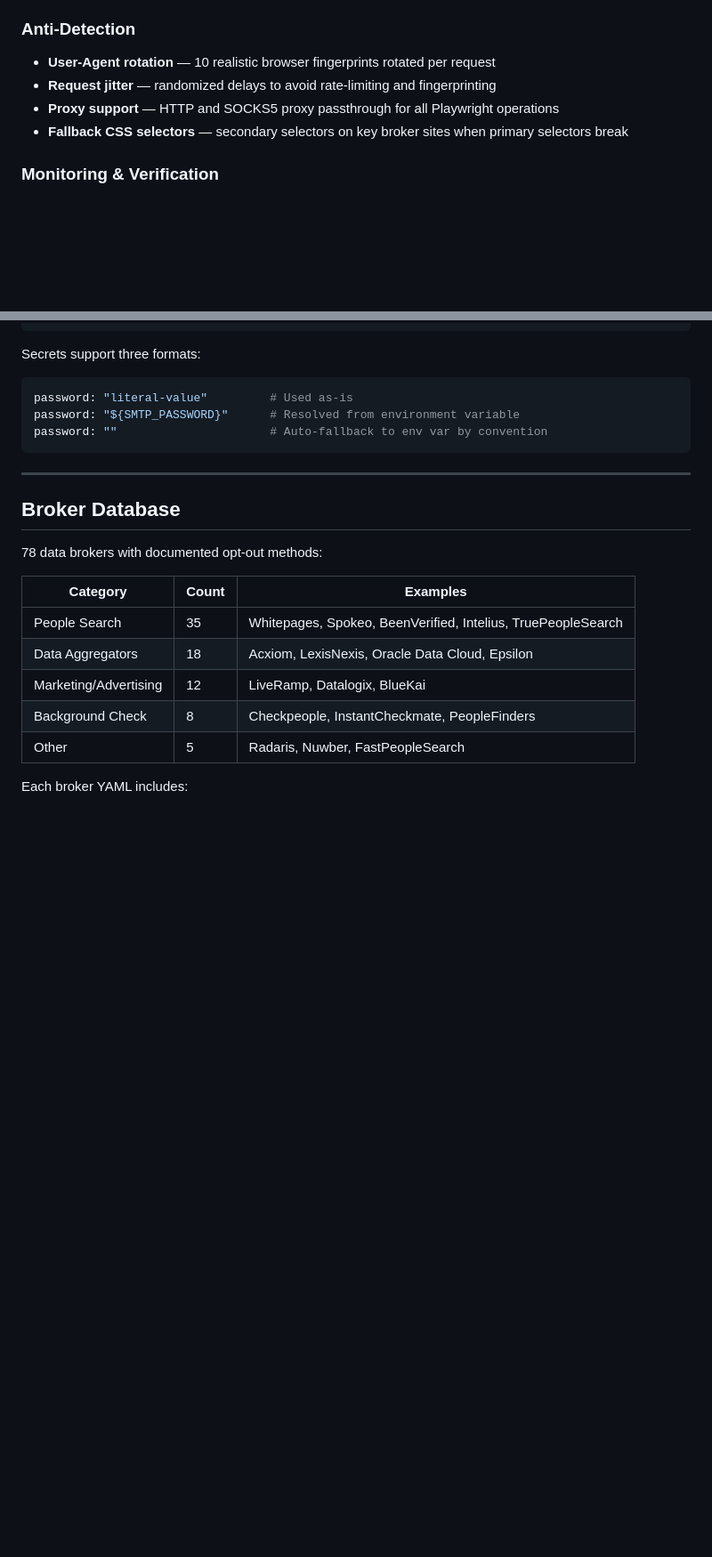
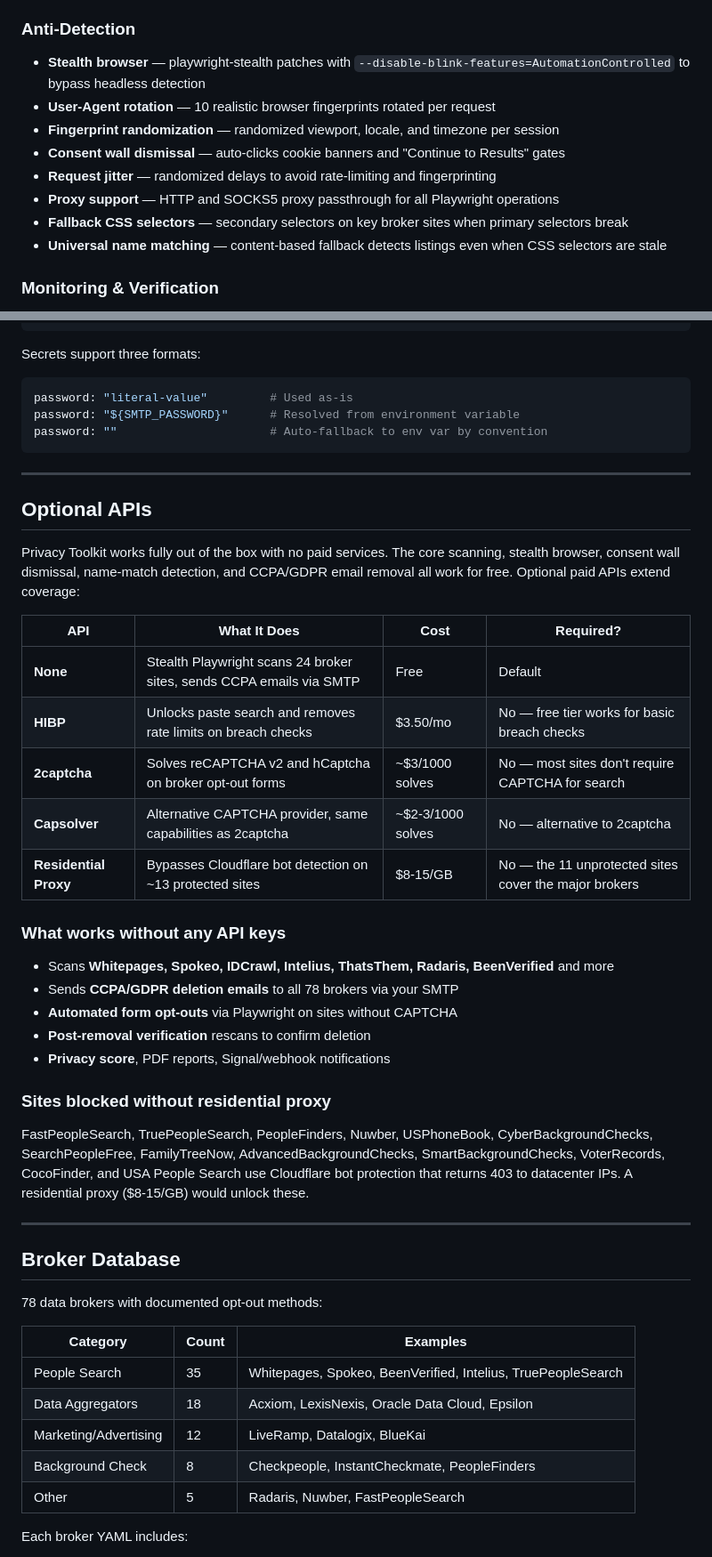
Before and after one commit to Thebul500/privacy-toolkit, a Markdown page: README.md, 2 parts joined by grey strips. Shown at 89% size. Rendered like a GitHub page; blank space fills up the shorter version.

Commit message:
Update README: stealth features, optional APIs section
Document the new anti-detection capabilities (playwright-stealth,
consent wall dismissal, fingerprint randomization, universal name
matching) and add an Optional APIs section explaining what works
for free vs what paid services add.

Co-Authored-By: Claude Opus 4.6 <noreply@anthropic.com>

```diff
--- a/README.md
+++ b/README.md
@@ -47,10 +47,14 @@ Privacy Toolkit gives you the same capabilities as paid services like DeleteMe (
 - **40 service deletion guides** — step-by-step instructions for Facebook, Google, LinkedIn, Steam, and more
 
 ### Anti-Detection
+- **Stealth browser** — playwright-stealth patches with `--disable-blink-features=AutomationControlled` to bypass headless detection
 - **User-Agent rotation** — 10 realistic browser fingerprints rotated per request
+- **Fingerprint randomization** — randomized viewport, locale, and timezone per session
+- **Consent wall dismissal** — auto-clicks cookie banners and "Continue to Results" gates
 - **Request jitter** — randomized delays to avoid rate-limiting and fingerprinting
 - **Proxy support** — HTTP and SOCKS5 proxy passthrough for all Playwright operations
 - **Fallback CSS selectors** — secondary selectors on key broker sites when primary selectors break
+- **Universal name matching** — content-based fallback detects listings even when CSS selectors are stale
 
 ### Monitoring & Verification
 - **Post-removal verification** — automated re-scanning of brokers to confirm deletion
@@ -340,6 +344,32 @@ password: ""                      # Auto-fallback to env var by convention
 
 ---
 
+## Optional APIs
+
+Privacy Toolkit works fully out of the box with no paid services. The core scanning, stealth browser, consent wall dismissal, name-match detection, and CCPA/GDPR email removal all work for free. Optional paid APIs extend coverage:
+
+| API | What It Does | Cost | Required? |
+|-----|-------------|------|-----------|
+| **None** | Stealth Playwright scans 24 broker sites, sends CCPA emails via SMTP | Free | Default |
+| **HIBP** | Unlocks paste search and removes rate limits on breach checks | $3.50/mo | No — free tier works for basic breach checks |
+| **2captcha** | Solves reCAPTCHA v2 and hCaptcha on broker opt-out forms | ~$3/1000 solves | No — most sites don't require CAPTCHA for search |
+| **Capsolver** | Alternative CAPTCHA provider, same capabilities as 2captcha | ~$2-3/1000 solves | No — alternative to 2captcha |
+| **Residential Proxy** | Bypasses Cloudflare bot detection on ~13 protected sites | $8-15/GB | No — the 11 unprotected sites cover the major brokers |
+
+### What works without any API keys
+
+- Scans **Whitepages, Spokeo, IDCrawl, Intelius, ThatsThem, Radaris, BeenVerified** and more
+- Sends **CCPA/GDPR deletion emails** to all 78 brokers via your SMTP
+- **Automated form opt-outs** via Playwright on sites without CAPTCHA
+- **Post-removal verification** rescans to confirm deletion
+- **Privacy score**, PDF reports, Signal/webhook notifications
+
+### Sites blocked without residential proxy
+
+FastPeopleSearch, TruePeopleSearch, PeopleFinders, Nuwber, USPhoneBook, CyberBackgroundChecks, SearchPeopleFree, FamilyTreeNow, AdvancedBackgroundChecks, SmartBackgroundChecks, VoterRecords, CocoFinder, and USA People Search use Cloudflare bot protection that returns 403 to datacenter IPs. A residential proxy ($8-15/GB) would unlock these.
+
+---
+
 ## Broker Database
 
 78 data brokers with documented opt-out methods:
```
